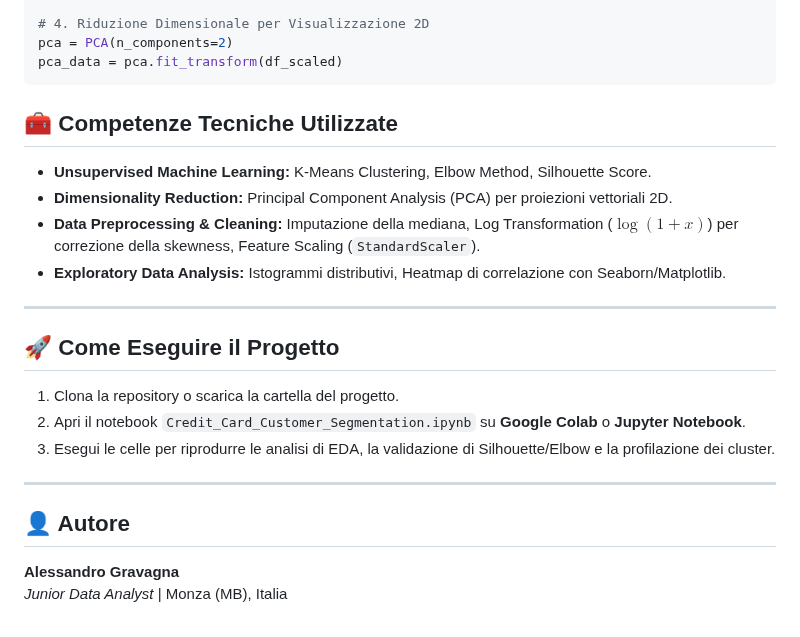
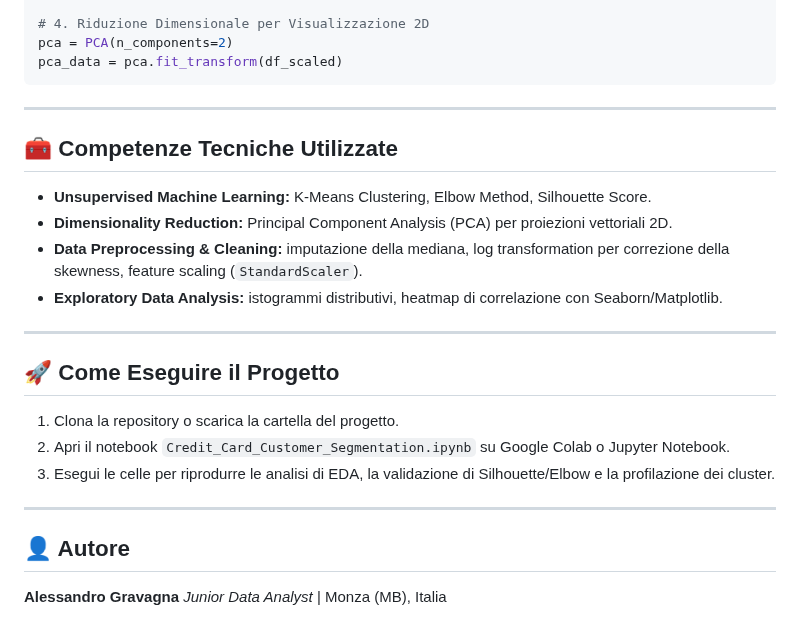
Before and after one commit to alessandrogravagna/Data-Analytics-Portfolio, a Markdown page: 04-Python/03-Credit-Card-Customer-Segmentation/README.md, the part around one of its changes. Drawn GitHub-style.

````diff
--- a/04-Python/03-Credit-Card-Customer-Segmentation/README.md
+++ b/04-Python/03-Credit-Card-Customer-Segmentation/README.md
@@ -82,24 +83,24 @@ df['Cluster'] = clusters
 pca = PCA(n_components=2)
 pca_data = pca.fit_transform(df_scaled)
 ```
+
+---
+
 ## 🧰 Competenze Tecniche Utilizzate
-
-* **Unsupervised Machine Learning:** K-Means Clustering, Elbow Method, Silhouette Score.
-* **Dimensionality Reduction:** Principal Component Analysis (PCA) per proiezioni vettoriali 2D.
-* **Data Preprocessing & Cleaning:** Imputazione della mediana, Log Transformation ($\log(1+x)$) per correzione della skewness, Feature Scaling (`StandardScaler`).
-* **Exploratory Data Analysis:** Istogrammi distributivi, Heatmap di correlazione con Seaborn/Matplotlib.
+- **Unsupervised Machine Learning:** K-Means Clustering, Elbow Method, Silhouette Score.
+- **Dimensionality Reduction:** Principal Component Analysis (PCA) per proiezioni vettoriali 2D.
+- **Data Preprocessing & Cleaning:** imputazione della mediana, log transformation per correzione della skewness, feature scaling (`StandardScaler`).
+- **Exploratory Data Analysis:** istogrammi distributivi, heatmap di correlazione con Seaborn/Matplotlib.
 
 ---
 
 ## 🚀 Come Eseguire il Progetto
-
 1. Clona la repository o scarica la cartella del progetto.
-2. Apri il notebook `Credit_Card_Customer_Segmentation.ipynb` su **Google Colab** o **Jupyter Notebook**.
+2. Apri il notebook `Credit_Card_Customer_Segmentation.ipynb` su Google Colab o Jupyter Notebook.
 3. Esegui le celle per riprodurre le analisi di EDA, la validazione di Silhouette/Elbow e la profilazione dei cluster.
 
 ---
 
 ## 👤 Autore
-
 **Alessandro Gravagna**
 *Junior Data Analyst* | Monza (MB), Italia
````
Also changed, not shown: other parts of 04-Python/03-Credit-Card-Customer-Segmentation/README.md (+20 -19 lines).
